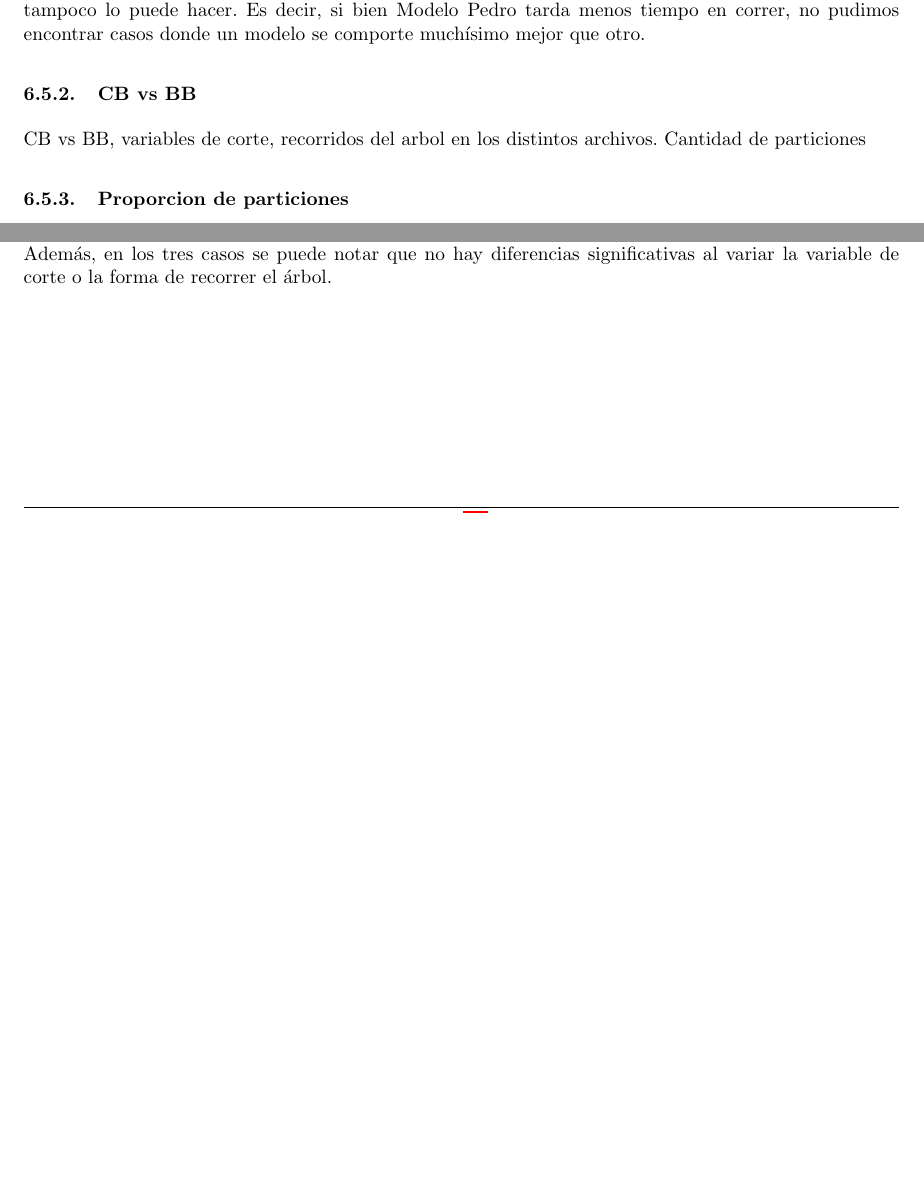
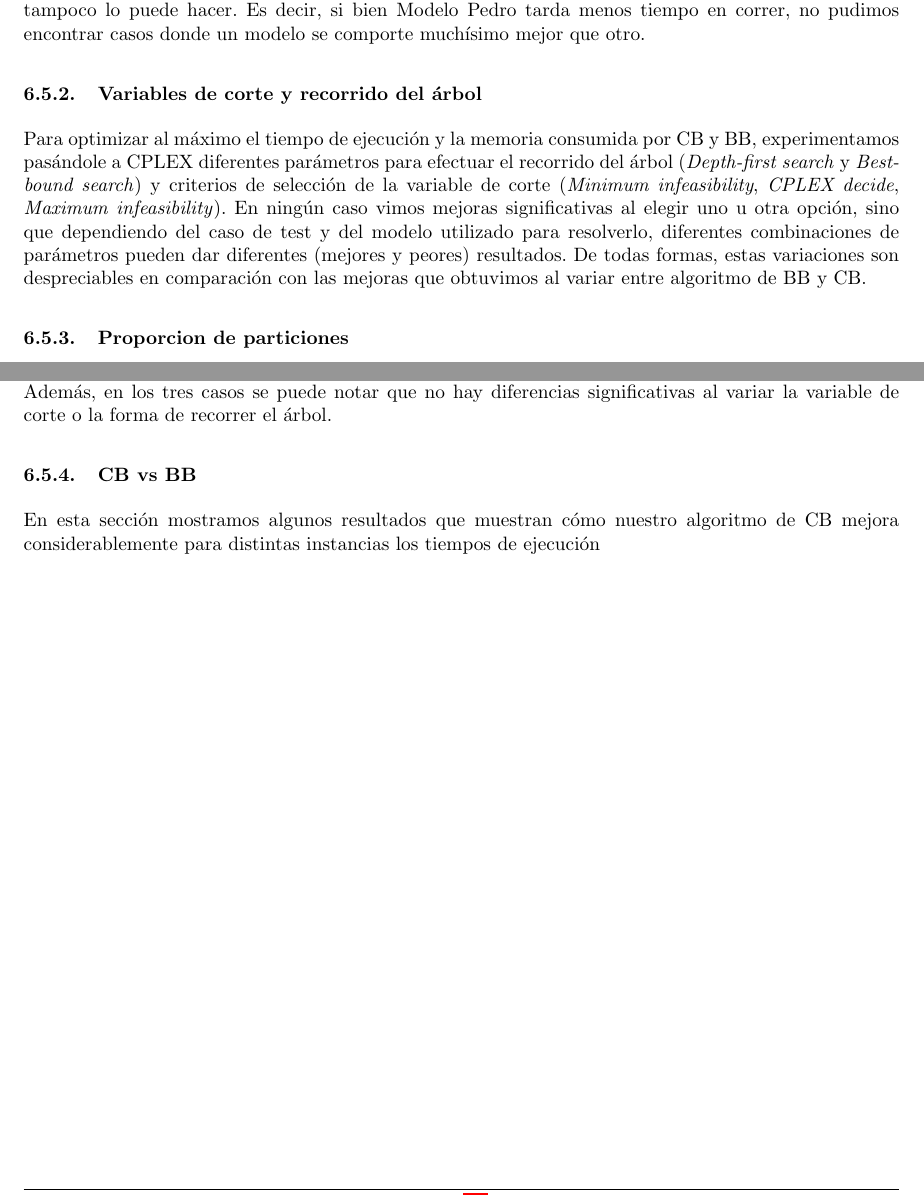
Before and after one commit to peter3110/tp-io, a LaTeX document (informe/informe.tex): two parts of pages 12 and 13 of 18 before the commit and two parts of pages 12 and 14 of 19 after it, joined at a grey line, cut so that both start at the same text, the shorter picture padded with empty space. Compiled offline with pdfLaTeX.

Commit message:
informe pedro

```diff
--- a/informe/informe.tex
+++ b/informe/informe.tex
@@ -481,11 +481,8 @@ Modelo Pedro tarda un tiempo similar en CB respecto de BB, pero Modelo Santiago
 
 Cabe aclarar que cuando un modelo no puede encontrar un resultado en el tiempo dado, el otro modelo tampoco lo puede hacer. Es decir, si bien Modelo Pedro tarda menos tiempo en correr, no pudimos encontrar casos donde un modelo se comporte muchísimo mejor que otro.
 
-\subsubsection{CB vs BB}
-
-CB vs BB, variables de corte, recorridos del arbol en los distintos archivos. Cantidad de particiones
-
-% Variables de corte
+\subsubsection{Variables de corte y recorrido del árbol}
+Para optimizar al máximo el tiempo de ejecución y la memoria consumida por CB y BB, experimentamos pasándole a CPLEX diferentes parámetros para efectuar el recorrido del árbol (\emph{Depth-first search} y \emph{Best-bound search}) y criterios de selección de la variable de corte (\emph{Minimum infeasibility}, \emph{CPLEX decide}, \emph{Maximum infeasibility}). En ningún caso vimos mejoras significativas al elegir uno u otra opción, sino que dependiendo del caso de test y del modelo utilizado para resolverlo, diferentes combinaciones de parámetros pueden dar diferentes (mejores y peores) resultados. De todas formas, estas variaciones son despreciables en comparación con las mejoras que obtuvimos al variar entre algoritmo de BB y CB.
 
 
 \subsubsection{Proporcion de particiones}
@@ -498,6 +495,9 @@ Para esto, generamos los siguientes gráficos para un mismo caso de test, varian
 \diagramavfig{david_random_0.8_bb_0_segunJuntada}{david random 0.8 usando Modelo Pedro y BB}
 
 Se observa que a mayor porcenaje de particiones, mayor es el tiempo que tarda nuestro algoritmo. En particular, ya con un 80 \% de particiones, el se sobrepasa nuestro límite de tiempo, que es de 50 segundos. Además, en los tres casos se puede notar que no hay diferencias significativas al variar la variable de corte o la forma de recorrer el árbol.
+
+\subsubsection{CB vs BB}
+En esta sección mostramos algunos resultados que muestran cómo nuestro algoritmo de CB mejora considerablemente para distintas instancias los tiempos de ejecución
 
 
 %TODO ver cuales agregamos
```
